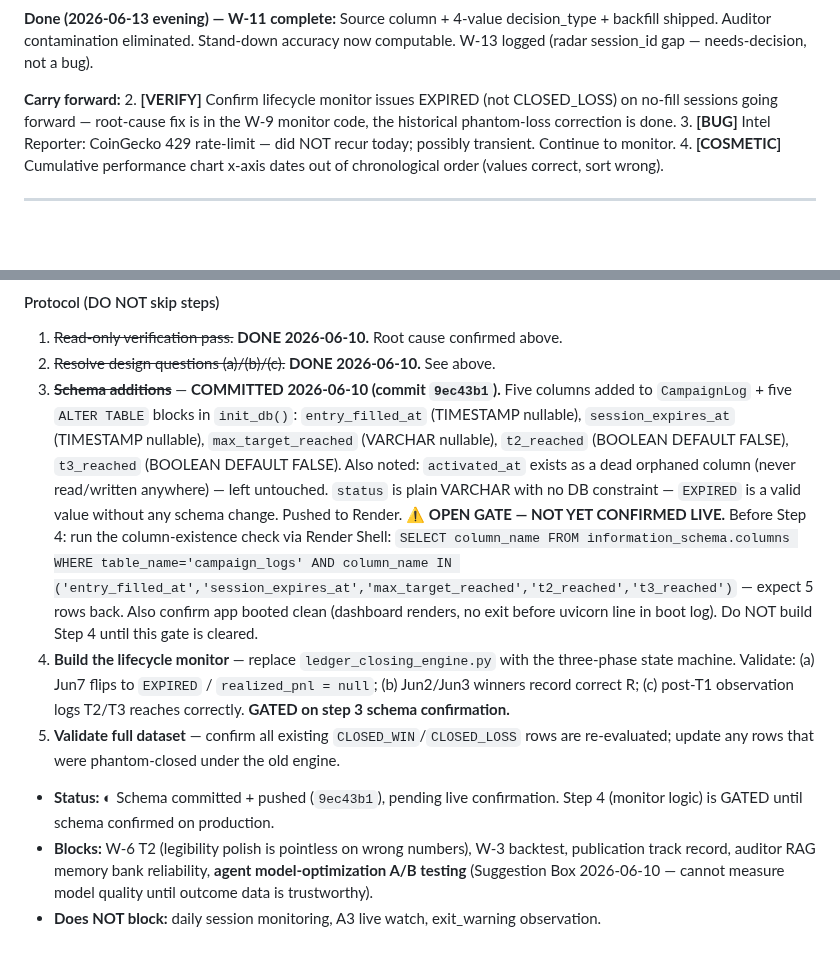
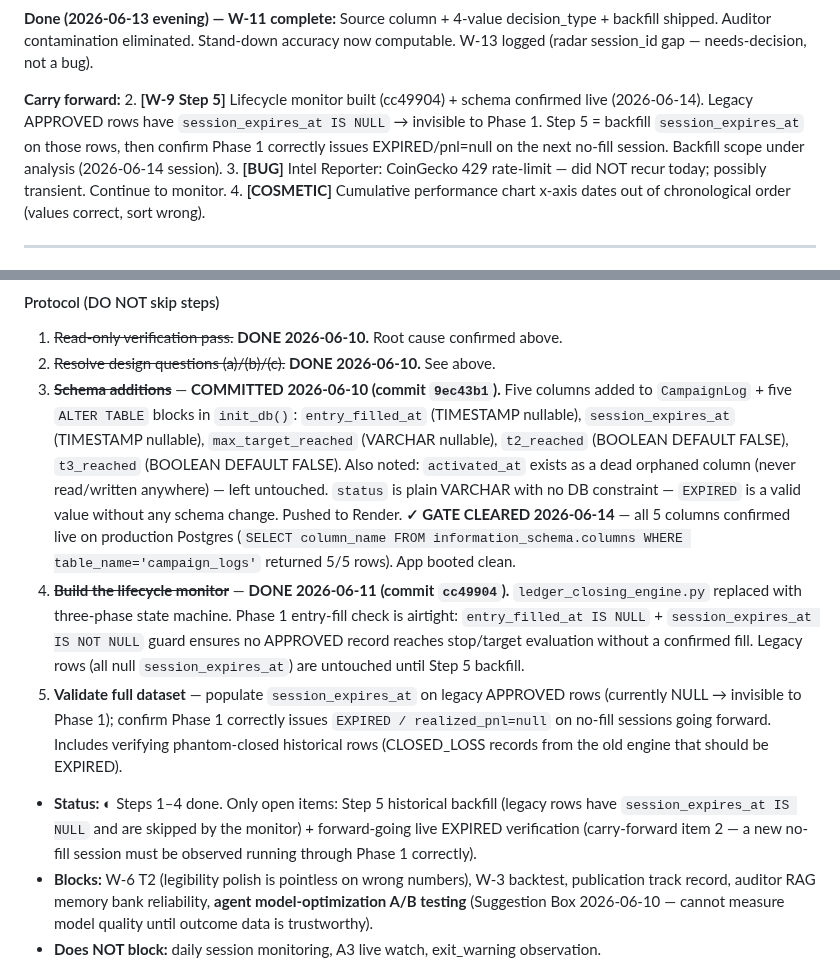
Before and after one commit to Kabroda-Trading/KTBB_APP_V2, a Markdown page: WORK_LOG.md, 2 parts joined by grey strips. Drawn GitHub-style; blank space fills up the shorter version.

Commit message:
DOCS: W-9 reconcile — Steps 3-4 done, Step 5 scope in analysis
- Step 3 gate marked CLEARED (2026-06-14): all 5 schema columns
  confirmed live on production Postgres
- Step 4 marked DONE (cc49904): three-phase lifecycle monitor built,
  Phase 1 entry-fill check airtight
- Status bullet updated: Steps 1-4 done, only Step 5 (session_expires_at
  backfill for legacy rows) + forward EXPIRED verification remain
- Carry-forward item 2 reframed as W-9 Step 5 with explicit scope note

Co-Authored-By: Claude Sonnet 4.6 <noreply@anthropic.com>

```diff
--- a/WORK_LOG.md
+++ b/WORK_LOG.md
@@ -133,7 +133,7 @@ Today's MAS run (13:55:36) fired 12 seconds after `GET /suite/radar + POST /api/
 Source column + 4-value decision_type + backfill shipped. Auditor contamination eliminated. Stand-down accuracy now computable. W-13 logged (radar session_id gap — needs-decision, not a bug).
 
 **Carry forward:**
-2. **[VERIFY]** Confirm lifecycle monitor issues EXPIRED (not CLOSED_LOSS) on no-fill sessions going forward — root-cause fix is in the W-9 monitor code, the historical phantom-loss correction is done.
+2. **[W-9 Step 5]** Lifecycle monitor built (cc49904) + schema confirmed live (2026-06-14). Legacy APPROVED rows have `session_expires_at IS NULL` → invisible to Phase 1. Step 5 = backfill `session_expires_at` on those rows, then confirm Phase 1 correctly issues EXPIRED/pnl=null on the next no-fill session. Backfill scope under analysis (2026-06-14 session).
 3. **[BUG]** Intel Reporter: CoinGecko 429 rate-limit — did NOT recur today; possibly transient. Continue to monitor.
 4. **[COSMETIC]** Cumulative performance chart x-axis dates out of chronological order (values correct, sort wrong).
 
@@ -225,11 +225,11 @@ Even when the trade is exited at T1 (safe target), the monitor **keeps watching
 
 1. ~~Read-only verification pass.~~ **DONE 2026-06-10.** Root cause confirmed above.
 2. ~~Resolve design questions (a)/(b)/(c).~~ **DONE 2026-06-10.** See above.
-3. ~~**Schema additions**~~ — **COMMITTED 2026-06-10 (commit `9ec43b1`).** Five columns added to `CampaignLog` + five `ALTER TABLE` blocks in `init_db()`: `entry_filled_at` (TIMESTAMP nullable), `session_expires_at` (TIMESTAMP nullable), `max_target_reached` (VARCHAR nullable), `t2_reached` (BOOLEAN DEFAULT FALSE), `t3_reached` (BOOLEAN DEFAULT FALSE). Also noted: `activated_at` exists as a dead orphaned column (never read/written anywhere) — left untouched. `status` is plain VARCHAR with no DB constraint — `EXPIRED` is a valid value without any schema change. Pushed to Render. **⚠ OPEN GATE — NOT YET CONFIRMED LIVE.** Before Step 4: run the column-existence check via Render Shell: `SELECT column_name FROM information_schema.columns WHERE table_name='campaign_logs' AND column_name IN ('entry_filled_at','session_expires_at','max_target_reached','t2_reached','t3_reached')` — expect 5 rows back. Also confirm app booted clean (dashboard renders, no exit before uvicorn line in boot log). Do NOT build Step 4 until this gate is cleared.
-4. **Build the lifecycle monitor** — replace `ledger_closing_engine.py` with the three-phase state machine. Validate: (a) Jun7 flips to `EXPIRED` / `realized_pnl = null`; (b) Jun2/Jun3 winners record correct R; (c) post-T1 observation logs T2/T3 reaches correctly. **GATED on step 3 schema confirmation.**
-5. **Validate full dataset** — confirm all existing `CLOSED_WIN`/`CLOSED_LOSS` rows are re-evaluated; update any rows that were phantom-closed under the old engine.
+3. ~~**Schema additions**~~ — **COMMITTED 2026-06-10 (commit `9ec43b1`).** Five columns added to `CampaignLog` + five `ALTER TABLE` blocks in `init_db()`: `entry_filled_at` (TIMESTAMP nullable), `session_expires_at` (TIMESTAMP nullable), `max_target_reached` (VARCHAR nullable), `t2_reached` (BOOLEAN DEFAULT FALSE), `t3_reached` (BOOLEAN DEFAULT FALSE). Also noted: `activated_at` exists as a dead orphaned column (never read/written anywhere) — left untouched. `status` is plain VARCHAR with no DB constraint — `EXPIRED` is a valid value without any schema change. Pushed to Render. **✓ GATE CLEARED 2026-06-14** — all 5 columns confirmed live on production Postgres (`SELECT column_name FROM information_schema.columns WHERE table_name='campaign_logs'` returned 5/5 rows). App booted clean.
+4. ~~**Build the lifecycle monitor**~~ — **DONE 2026-06-11 (commit `cc49904`).** `ledger_closing_engine.py` replaced with three-phase state machine. Phase 1 entry-fill check is airtight: `entry_filled_at IS NULL` + `session_expires_at IS NOT NULL` guard ensures no APPROVED record reaches stop/target evaluation without a confirmed fill. Legacy rows (all null `session_expires_at`) are untouched until Step 5 backfill.
+5. **Validate full dataset** — populate `session_expires_at` on legacy APPROVED rows (currently NULL → invisible to Phase 1); confirm Phase 1 correctly issues `EXPIRED / realized_pnl=null` on no-fill sessions going forward. Includes verifying phantom-closed historical rows (CLOSED_LOSS records from the old engine that should be EXPIRED).
 
-- **Status:** ◐ Schema committed + pushed (`9ec43b1`), pending live confirmation. Step 4 (monitor logic) is GATED until schema confirmed on production.
+- **Status:** ◐ Steps 1–4 done. Only open items: Step 5 historical backfill (legacy rows have `session_expires_at IS NULL` and are skipped by the monitor) + forward-going live EXPIRED verification (carry-forward item 2 — a new no-fill session must be observed running through Phase 1 correctly).
 - **Blocks:** W-6 T2 (legibility polish is pointless on wrong numbers), W-3 backtest, publication track record, auditor RAG memory bank reliability, **agent model-optimization A/B testing** (Suggestion Box 2026-06-10 — cannot measure model quality until outcome data is trustworthy).
 - **Does NOT block:** daily session monitoring, A3 live watch, exit_warning observation.
 - **MD-refactor gate (same session):** `mtf_interpreter` is wired to load from `agents/mtf_interpreter.md` and diff-verified character-identical. Python constant `MTF_INTERPRETER_SYSTEM_PROMPT` must NOT be deleted until a live NY session confirms identical output in `/admin/interpreter-log`. Both gates (schema + mtf_interpreter validation) clear independently — neither blocks the other.
```
